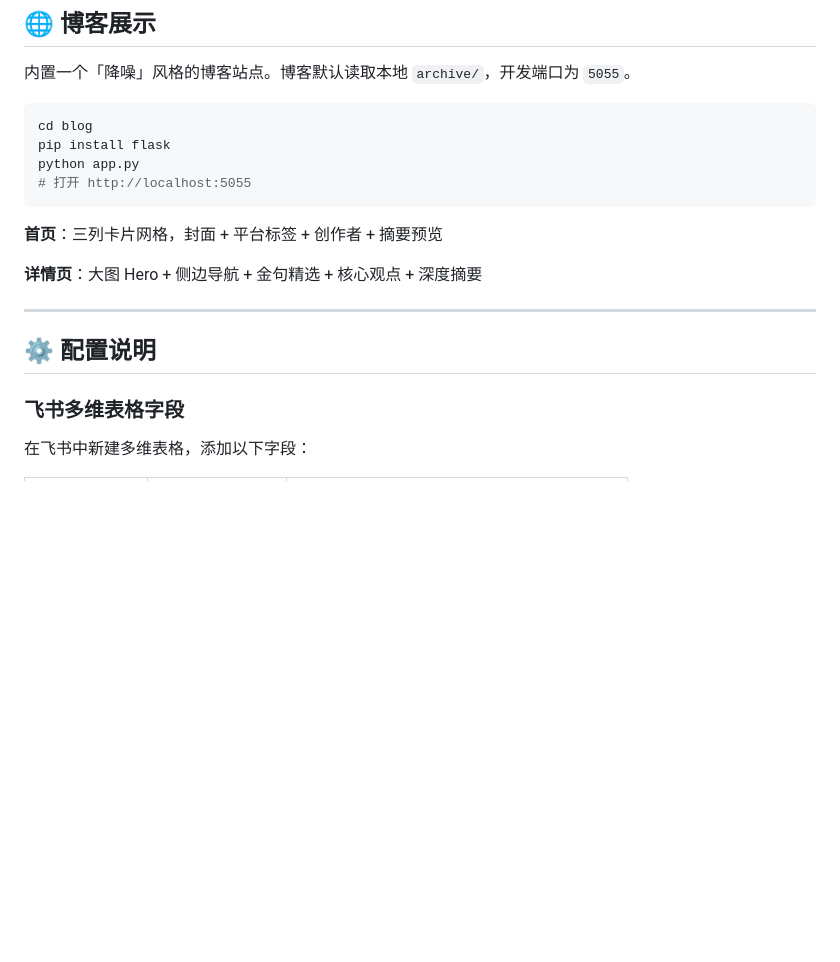
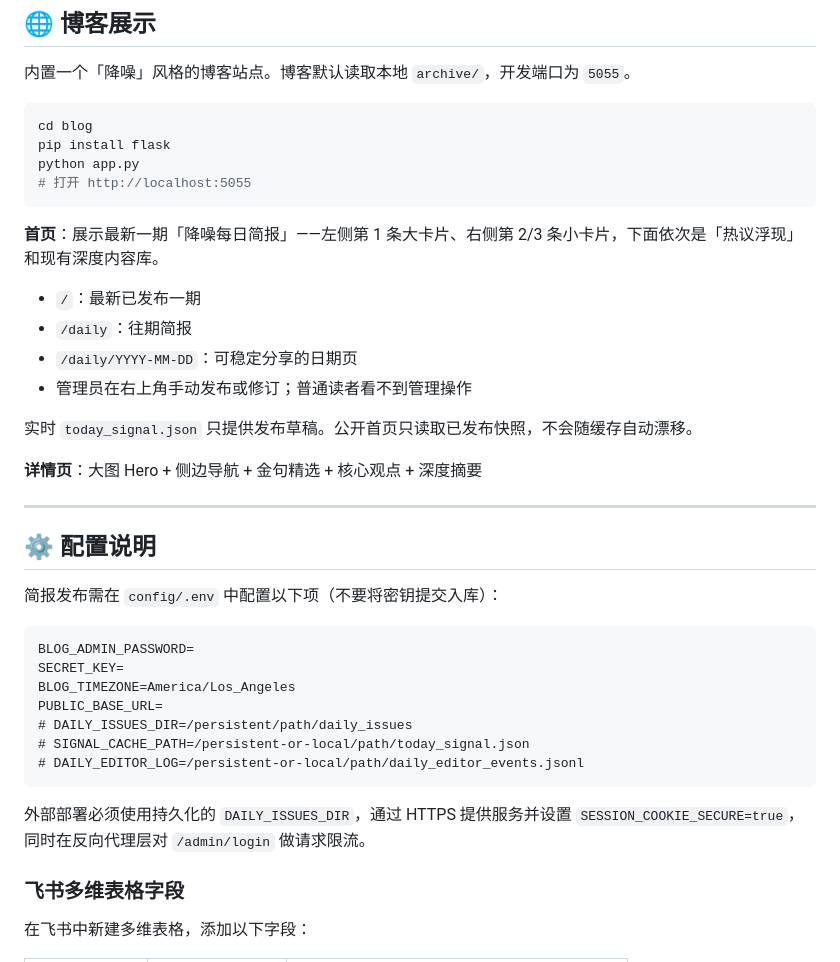
Before and after one commit to YiShu5/content-curation, a Markdown page: README.md, the part around the change. Rendered like a GitHub page; blank space fills up the shorter version.

Commit message:
docs: describe the NoiseFilter daily brief workflow

````diff
--- a/README.md
+++ b/README.md
@@ -185,13 +185,34 @@ python app.py
 # 打开 http://localhost:5055
 ```
 
-**首页**：三列卡片网格，封面 + 平台标签 + 创作者 + 摘要预览
+**首页**：展示最新一期「降噪每日简报」——左侧第 1 条大卡片、右侧第 2/3 条小卡片，下面依次是「热议浮现」和现有深度内容库。
+
+- `/`：最新已发布一期
+- `/daily`：往期简报
+- `/daily/YYYY-MM-DD`：可稳定分享的日期页
+- 管理员在右上角手动发布或修订；普通读者看不到管理操作
+
+实时 `today_signal.json` 只提供发布草稿。公开首页只读取已发布快照，不会随缓存自动漂移。
 
 **详情页**：大图 Hero + 侧边导航 + 金句精选 + 核心观点 + 深度摘要
 
 ---
 
 ## ⚙️ 配置说明
+
+简报发布需在 `config/.env` 中配置以下项（不要将密钥提交入库）：
+
+```dotenv
+BLOG_ADMIN_PASSWORD=
+SECRET_KEY=
+BLOG_TIMEZONE=America/Los_Angeles
+PUBLIC_BASE_URL=
+# DAILY_ISSUES_DIR=/persistent/path/daily_issues
+# SIGNAL_CACHE_PATH=/persistent-or-local/path/today_signal.json
+# DAILY_EDITOR_LOG=/persistent-or-local/path/daily_editor_events.jsonl
+```
+
+外部部署必须使用持久化的 `DAILY_ISSUES_DIR`，通过 HTTPS 提供服务并设置 `SESSION_COOKIE_SECURE=true`，同时在反向代理层对 `/admin/login` 做请求限流。
 
 ### 飞书多维表格字段
 
````
Also changed, not shown: docs/产品定位与用户场景.md (+10 -7 lines).
